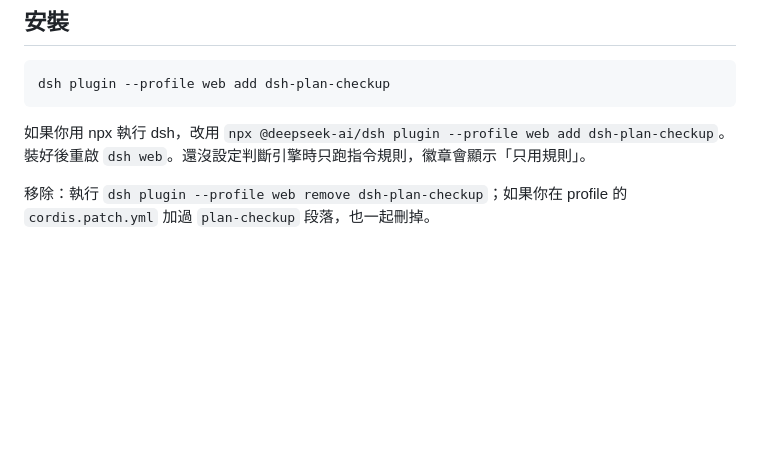
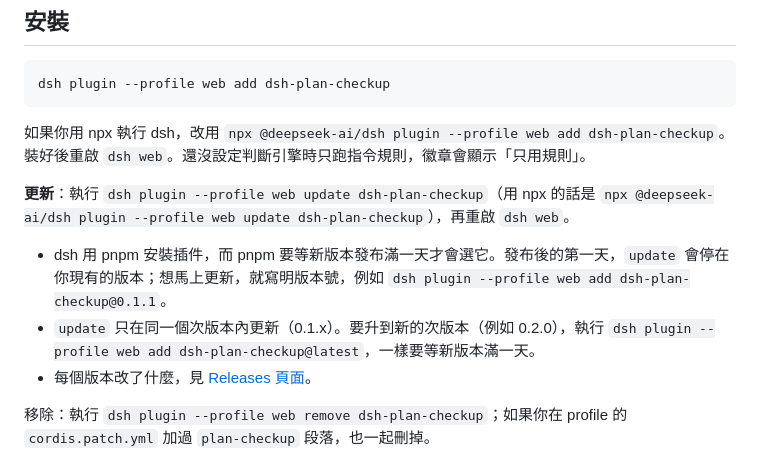
Before and after one commit to Bear0117/dsh-plan-checkup, a Markdown page: README.zh-TW.md, the part around the change. GitHub-like rendering; blank space fills up the shorter version.

````diff
--- a/README.zh-TW.md
+++ b/README.zh-TW.md
@@ -40,6 +40,12 @@ dsh plugin --profile web add dsh-plan-checkup
 ```
 
 如果你用 npx 執行 dsh，改用 `npx @deepseek-ai/dsh plugin --profile web add dsh-plan-checkup`。裝好後重啟 `dsh web`。還沒設定判斷引擎時只跑指令規則，徽章會顯示「只用規則」。
+
+**更新**：執行 `dsh plugin --profile web update dsh-plan-checkup`（用 npx 的話是 `npx @deepseek-ai/dsh plugin --profile web update dsh-plan-checkup`），再重啟 `dsh web`。
+
+- dsh 用 pnpm 安裝插件，而 pnpm 要等新版本發布滿一天才會選它。發布後的第一天，`update` 會停在你現有的版本；想馬上更新，就寫明版本號，例如 `dsh plugin --profile web add dsh-plan-checkup@0.1.1`。
+- `update` 只在同一個次版本內更新（0.1.x）。要升到新的次版本（例如 0.2.0），執行 `dsh plugin --profile web add dsh-plan-checkup@latest`，一樣要等新版本滿一天。
+- 每個版本改了什麼，見 [Releases 頁面](https://github.com/Bear0117/dsh-plan-checkup/releases)。
 
 移除：執行 `dsh plugin --profile web remove dsh-plan-checkup`；如果你在 profile 的 `cordis.patch.yml` 加過 `plan-checkup` 段落，也一起刪掉。
 
````
Also changed, not shown: README.md (+6 -0 lines), README.zh-CN.md (+6 -0 lines).
